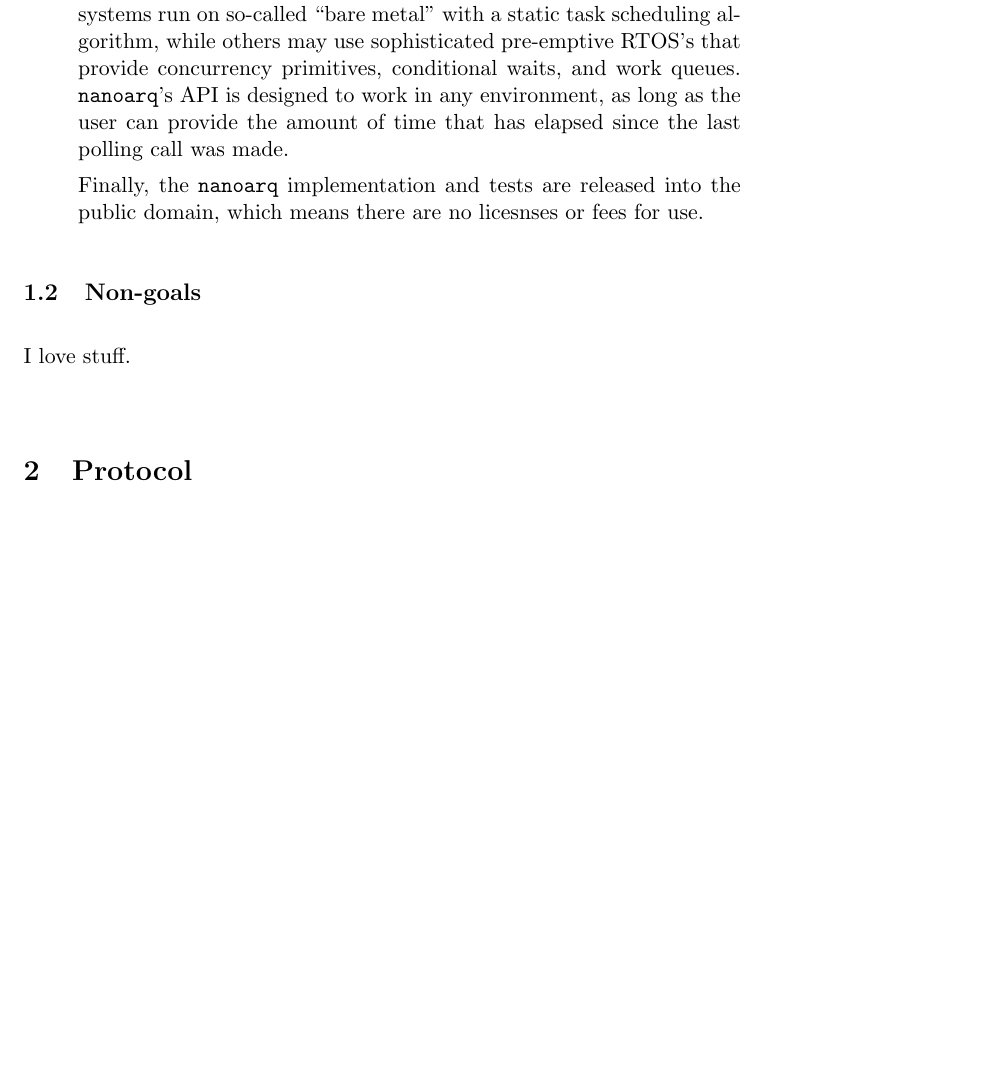
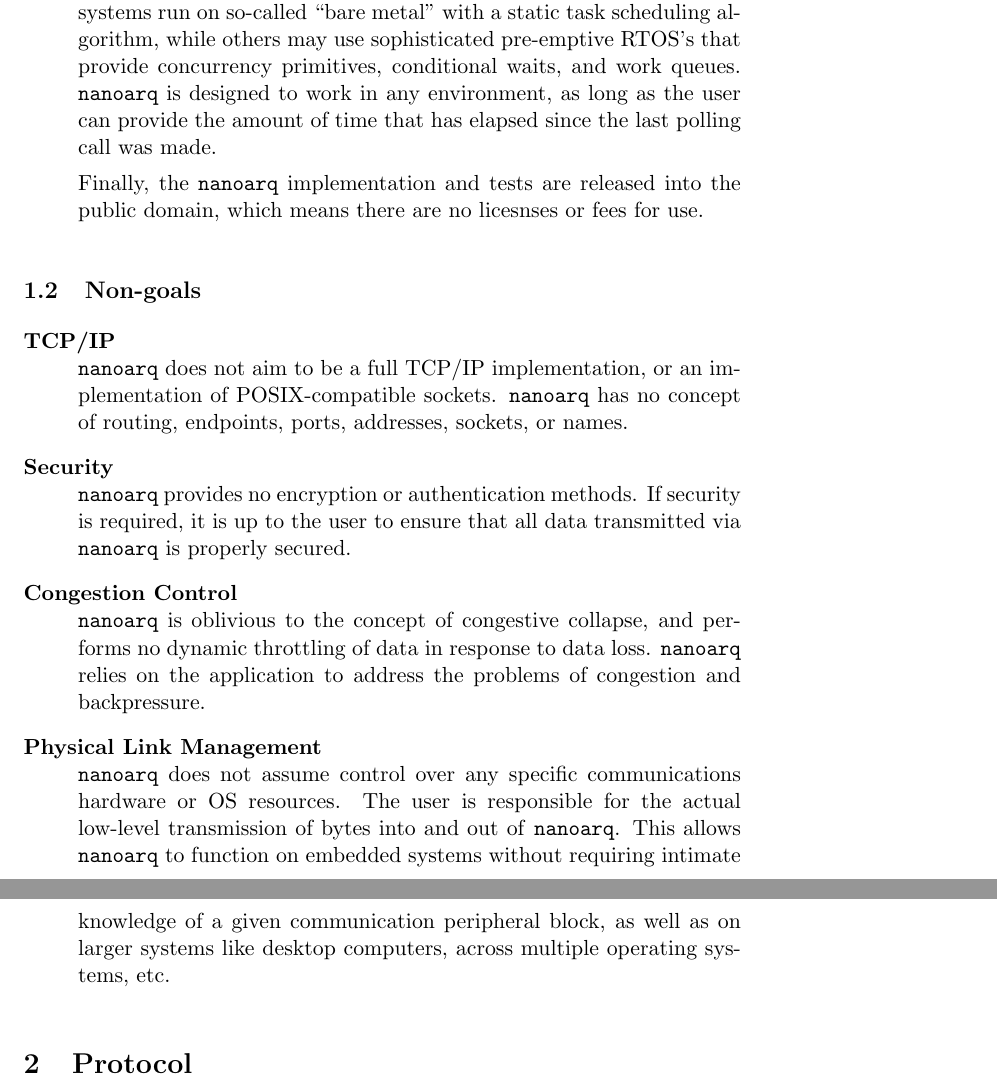
Before and after one commit to skyformat99/nanoarq, a LaTeX paper (doc/nanoarq.tex): part of page 3 of 4 before the commit and two parts of pages 3 and 4 of 4 after it, the two joined at a grey line, cut so that both start at the same text, the shorter picture padded with empty space. Compiled offline with pdfLaTeX.

Commit message:
nanoarq variable, more goals and non-goals

```diff
--- a/doc/nanoarq.tex
+++ b/doc/nanoarq.tex
@@ -44,2 +37,0 @@ All of these problems speak to the necessity of a reliability layer in software.
-        A similar challenge exists at runtime. \texttt{nanoarq} is intended to be used in embedded systems, which have no standard operating system. Some systems run on so-called \enquote{bare metal} with a static task scheduling algorithm, while others may use sophisticated pre-emptive RTOS's that provide concurrency primitives, conditional waits, and work queues. \texttt{nanoarq}'s API is designed to work in any environment, as long as the user can provide the amount of time that has elapsed since the last polling call was made. \par
-        Finally, the \texttt{nanoarq} implementation and tests are released into the public domain, which means there are no licesnses or fees for use.
@@ -46,7 +46,18 @@ All of these problems speak to the necessity of a reliability layer in software.
+A similar challenge exists at runtime. \nanoarq{} is intended to be used in embedded systems, which have no standard operating system. Some systems run on so-called \enquote{bare metal} with a static task scheduling algorithm, while others may use sophisticated pre-emptive RTOS's that provide concurrency primitives, conditional waits, and work queues. \nanoarq{} is designed to work in any environment, as long as the user can provide the amount of time that has elapsed since the last polling call was made. \par
+Finally, the \nanoarq{} implementation and tests are released into the public domain, which means there are no licesnses or fees for use.
 \end{description}
+
 \subsection{Non-goals}
-
-I love stuff. \\
+\begin{description}
+\item[TCP/IP] \hfill \\
+\nanoarq{} does not aim to be a full TCP/IP implementation, or an implementation of POSIX-compatible sockets. \nanoarq{} has no concept of routing, endpoints, ports, addresses, sockets, or names.
+\item[Security] \hfill \\
+\nanoarq{} provides no encryption or authentication methods. If security is required, it is up to the user to ensure that all data transmitted via \nanoarq{} is properly secured.
+\item[Congestion Control] \hfill \\
+\nanoarq{} is oblivious to the concept of congestive collapse, and performs no dynamic throttling of data in response to data loss. \nanoarq{} relies on the application to address the problems of congestion and backpressure.
+\item[Physical Link Management] \hfill \\
+\nanoarq{} does not assume control over any specific communications hardware or OS resources. The user is responsible for the actual low-level transmission of bytes into and out of \nanoarq{}. This allows \nanoarq{} to function on embedded systems without requiring intimate knowledge of a given communication peripheral block, as well as on larger systems like desktop computers, across multiple operating systems, etc.
+\end{description}
 
 \section{Protocol}
 
```
Also changed, not shown: doc/nanoarq.tex (24 more changed lines).
